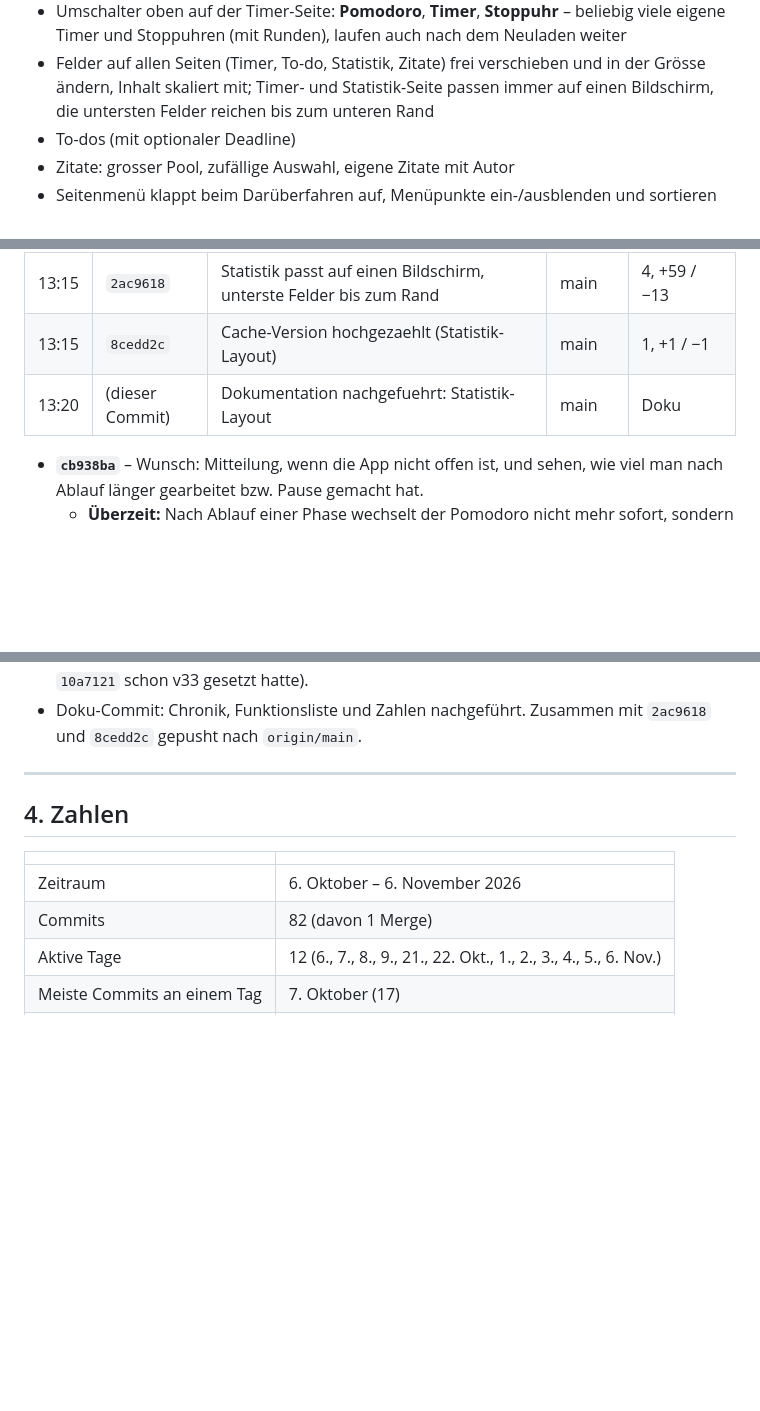
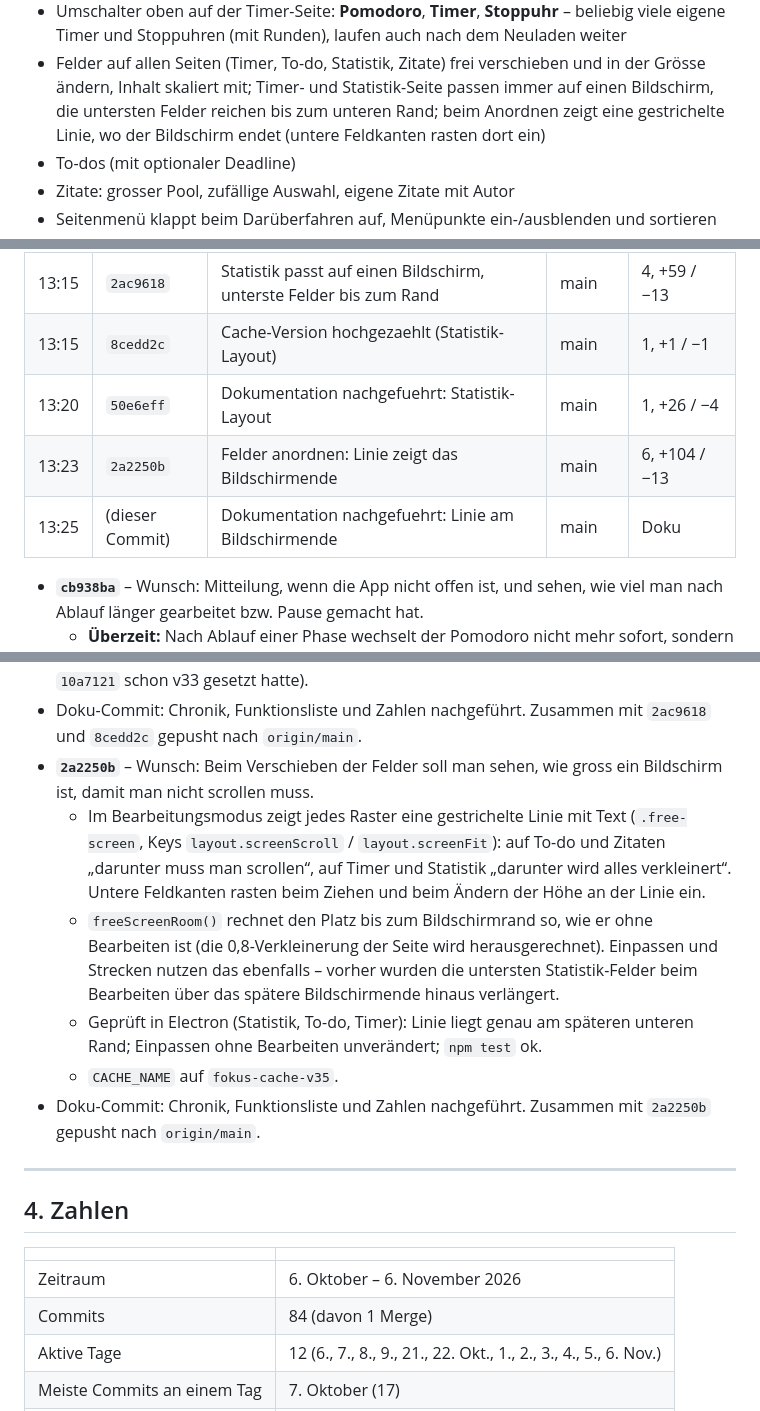
Before and after one commit to Namir1234/Podomoro-Timer, a Markdown page: DOKUMENTATION.md, 3 parts joined by grey strips. Drawn GitHub-style; blank space fills up the shorter version.

Commit message:
Dokumentation nachgefuehrt: Linie am Bildschirmende
Co-Authored-By: Claude Opus 5.5 <noreply@anthropic.com>

```diff
--- a/DOKUMENTATION.md
+++ b/DOKUMENTATION.md
@@ -43,7 +43,8 @@ an und gleicht sie über **Supabase** zwischen Geräten ab.
 - Felder auf allen Seiten (Timer, To-do, Statistik, Zitate)
   frei verschieben und in der Grösse ändern, Inhalt skaliert mit; Timer- und
   Statistik-Seite passen immer auf einen Bildschirm, die untersten Felder
-  reichen bis zum unteren Rand
+  reichen bis zum unteren Rand; beim Anordnen zeigt eine gestrichelte Linie,
+  wo der Bildschirm endet (untere Feldkanten rasten dort ein)
 - To-dos (mit optionaler Deadline)
 - Zitate: grosser Pool, zufällige Auswahl, eigene Zitate mit Autor
 - Seitenmenü klappt beim Darüberfahren auf, Menüpunkte ein-/ausblenden und sortieren
@@ -371,7 +372,9 @@ Rendern), `style/tokens.css`, `style/pomodoro-original.css`,
 | 11:05 | `64c0822` | Dokumentation nachgefuehrt: App-Icon pro Design | main | 1, +30 / −5 |
 | 13:15 | `2ac9618` | Statistik passt auf einen Bildschirm, unterste Felder bis zum Rand | main | 4, +59 / −13 |
 | 13:15 | `8cedd2c` | Cache-Version hochgezaehlt (Statistik-Layout) | main | 1, +1 / −1 |
-| 13:20 | (dieser Commit) | Dokumentation nachgefuehrt: Statistik-Layout | main | Doku |
+| 13:20 | `50e6eff` | Dokumentation nachgefuehrt: Statistik-Layout | main | 1, +26 / −4 |
+| 13:23 | `2a2250b` | Felder anordnen: Linie zeigt das Bildschirmende | main | 6, +104 / −13 |
+| 13:25 | (dieser Commit) | Dokumentation nachgefuehrt: Linie am Bildschirmende | main | Doku |
 
 - **`cb938ba`** – Wunsch: Mitteilung, wenn die App nicht offen ist, und sehen,
   wie viel man nach Ablauf länger gearbeitet bzw. Pause gemacht hat.
@@ -434,6 +437,23 @@ Rendern), `style/tokens.css`, `style/pomodoro-original.css`,
   der Schritt, weil `10a7121` schon v33 gesetzt hatte).
 - Doku-Commit: Chronik, Funktionsliste und Zahlen nachgeführt. Zusammen mit
   `2ac9618` und `8cedd2c` gepusht nach `origin/main`.
+- **`2a2250b`** – Wunsch: Beim Verschieben der Felder soll man sehen, wie gross
+  ein Bildschirm ist, damit man nicht scrollen muss.
+  - Im Bearbeitungsmodus zeigt jedes Raster eine gestrichelte Linie mit Text
+    (`.free-screen`, Keys `layout.screenScroll` / `layout.screenFit`): auf To-do
+    und Zitaten „darunter muss man scrollen“, auf Timer und Statistik „darunter
+    wird alles verkleinert“. Untere Feldkanten rasten beim Ziehen und beim
+    Ändern der Höhe an der Linie ein.
+  - `freeScreenRoom()` rechnet den Platz bis zum Bildschirmrand so, wie er ohne
+    Bearbeiten ist (die 0,8-Verkleinerung der Seite wird herausgerechnet).
+    Einpassen und Strecken nutzen das ebenfalls – vorher wurden die untersten
+    Statistik-Felder beim Bearbeiten über das spätere Bildschirmende hinaus
+    verlängert.
+  - Geprüft in Electron (Statistik, To-do, Timer): Linie liegt genau am
+    späteren unteren Rand; Einpassen ohne Bearbeiten unverändert; `npm test` ok.
+  - `CACHE_NAME` auf `fokus-cache-v35`.
+- Doku-Commit: Chronik, Funktionsliste und Zahlen nachgeführt. Zusammen mit
+  `2a2250b` gepusht nach `origin/main`.
 
 ---
 
@@ -442,7 +462,7 @@ Rendern), `style/tokens.css`, `style/pomodoro-original.css`,
 | | |
 | --- | --- |
 | Zeitraum | 6. Oktober – 6. November 2026 |
-| Commits | 82 (davon 1 Merge) |
+| Commits | 84 (davon 1 Merge) |
 | Aktive Tage | 12 (6., 7., 8., 9., 21., 22. Okt., 1., 2., 3., 4., 5., 6. Nov.) |
 | Meiste Commits an einem Tag | 7. Oktober (17) |
 | Grösster Commit | `26003a3` Windows- und iOS-App (+5713 Zeilen) |
```
Also changed, not shown: other parts of DOKUMENTATION.md (+1 -1 lines).
